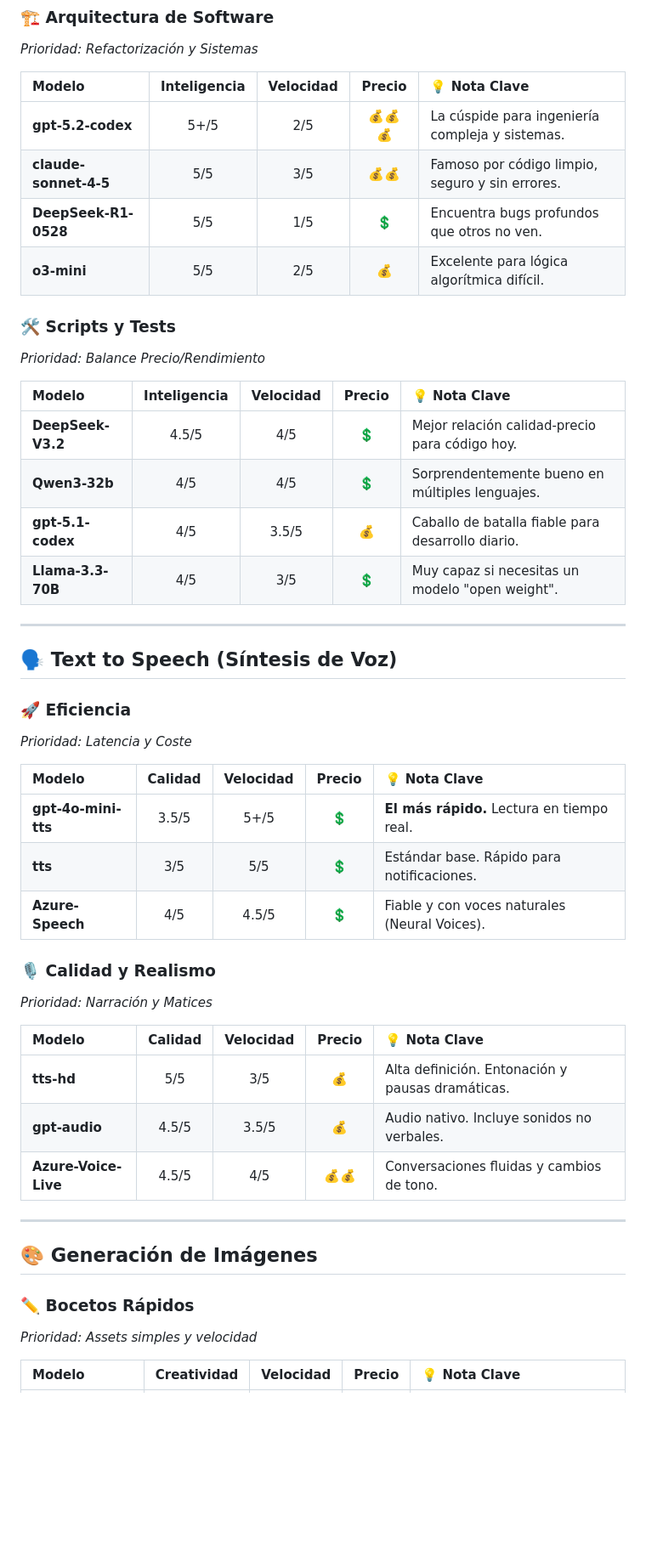
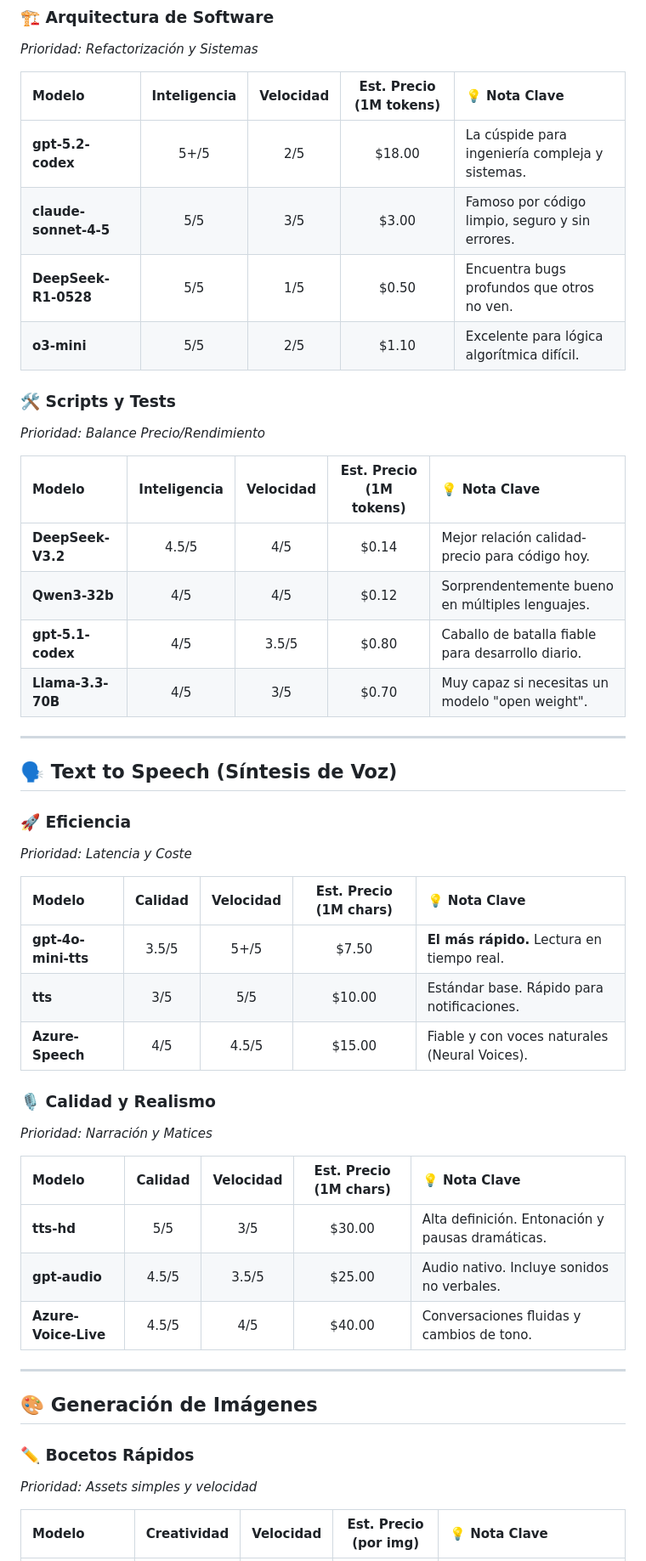
Before and after one commit to dsaefal1501/TutorVirtual-CrazyDigital, a Markdown page: Recursos/README.md, the part around one of its changes. Shown at 85% size. GitHub-like rendering; blank space fills up the shorter version.

```diff
--- a/Recursos/README.md
+++ b/Recursos/README.md
@@ -64,22 +64,22 @@
 ### 🏗️ Arquitectura de Software
 *Prioridad: Refactorización y Sistemas*
 
-| Modelo | Inteligencia | Velocidad | Precio | 💡 Nota Clave |
+| Modelo | Inteligencia | Velocidad | Est. Precio (1M tokens) | 💡 Nota Clave |
 | :--- | :---: | :---: | :---: | :--- |
-| **gpt-5.2-codex** | 5+/5 | 2/5 | 💰💰💰 | La cúspide para ingeniería compleja y sistemas. |
-| **claude-sonnet-4-5** | 5/5 | 3/5 | 💰💰 | Famoso por código limpio, seguro y sin errores. |
-| **DeepSeek-R1-0528** | 5/5 | 1/5 | 💲 | Encuentra bugs profundos que otros no ven. |
-| **o3-mini** | 5/5 | 2/5 | 💰 | Excelente para lógica algorítmica difícil. |
+| **gpt-5.2-codex** | 5+/5 | 2/5 | $18.00 | La cúspide para ingeniería compleja y sistemas. |
+| **claude-sonnet-4-5** | 5/5 | 3/5 | $3.00 | Famoso por código limpio, seguro y sin errores. |
+| **DeepSeek-R1-0528** | 5/5 | 1/5 | $0.50 | Encuentra bugs profundos que otros no ven. |
+| **o3-mini** | 5/5 | 2/5 | $1.10 | Excelente para lógica algorítmica difícil. |
 
 ### 🛠️ Scripts y Tests
 *Prioridad: Balance Precio/Rendimiento*
 
-| Modelo | Inteligencia | Velocidad | Precio | 💡 Nota Clave |
+| Modelo | Inteligencia | Velocidad | Est. Precio (1M tokens) | 💡 Nota Clave |
 | :--- | :---: | :---: | :---: | :--- |
-| **DeepSeek-V3.2** | 4.5/5 | 4/5 | 💲 | Mejor relación calidad-precio para código hoy. |
-| **Qwen3-32b** | 4/5 | 4/5 | 💲 | Sorprendentemente bueno en múltiples lenguajes. |
-| **gpt-5.1-codex** | 4/5 | 3.5/5 | 💰 | Caballo de batalla fiable para desarrollo diario. |
-| **Llama-3.3-70B** | 4/5 | 3/5 | 💲 | Muy capaz si necesitas un modelo "open weight". |
+| **DeepSeek-V3.2** | 4.5/5 | 4/5 | $0.14 | Mejor relación calidad-precio para código hoy. |
+| **Qwen3-32b** | 4/5 | 4/5 | $0.12 | Sorprendentemente bueno en múltiples lenguajes. |
+| **gpt-5.1-codex** | 4/5 | 3.5/5 | $0.80 | Caballo de batalla fiable para desarrollo diario. |
+| **Llama-3.3-70B** | 4/5 | 3/5 | $0.70 | Muy capaz si necesitas un modelo "open weight". |
 
 ---
 
@@ -88,20 +88,20 @@
 ### 🚀 Eficiencia
 *Prioridad: Latencia y Coste*
 
-| Modelo | Calidad | Velocidad | Precio | 💡 Nota Clave |
+| Modelo | Calidad | Velocidad | Est. Precio (1M chars) | 💡 Nota Clave |
 | :--- | :---: | :---: | :---: | :--- |
-| **gpt-4o-mini-tts** | 3.5/5 | 5+/5 | 💲 | **El más rápido.** Lectura en tiempo real. |
-| **tts** | 3/5 | 5/5 | 💲 | Estándar base. Rápido para notificaciones. |
-| **Azure-Speech** | 4/5 | 4.5/5 | 💲 | Fiable y con voces naturales (Neural Voices). |
+| **gpt-4o-mini-tts** | 3.5/5 | 5+/5 | $7.50 | **El más rápido.** Lectura en tiempo real. |
+| **tts** | 3/5 | 5/5 | $10.00 | Estándar base. Rápido para notificaciones. |
+| **Azure-Speech** | 4/5 | 4.5/5 | $15.00 | Fiable y con voces naturales (Neural Voices). |
 
 ### 🎙️ Calidad y Realismo
 *Prioridad: Narración y Matices*
 
-| Modelo | Calidad | Velocidad | Precio | 💡 Nota Clave |
+| Modelo | Calidad | Velocidad | Est. Precio (1M chars) | 💡 Nota Clave |
 | :--- | :---: | :---: | :---: | :--- |
-| **tts-hd** | 5/5 | 3/5 | 💰 | Alta definición. Entonación y pausas dramáticas. |
-| **gpt-audio** | 4.5/5 | 3.5/5 | 💰 | Audio nativo. Incluye sonidos no verbales. |
-| **Azure-Voice-Live** | 4.5/5 | 4/5 | 💰💰 | Conversaciones fluidas y cambios de tono. |
+| **tts-hd** | 5/5 | 3/5 | $30.00 | Alta definición. Entonación y pausas dramáticas. |
+| **gpt-audio** | 4.5/5 | 3.5/5 | $25.00 | Audio nativo. Incluye sonidos no verbales. |
+| **Azure-Voice-Live** | 4.5/5 | 4/5 | $40.00 | Conversaciones fluidas y cambios de tono. |
 
 ---
 
@@ -110,5 +110,5 @@
 ### ✏️ Bocetos Rápidos
 *Prioridad: Assets simples y velocidad*
 
-| Modelo | Creatividad | Velocidad | Precio | 💡 Nota Clave |
+| Modelo | Creatividad | Velocidad | Est. Precio (por img) | 💡 Nota Clave |
 | :--- | :---: | :---: | :---: | :--- |
```
Also changed, not shown: other parts of Recursos/README.md (+39 -41 lines).
